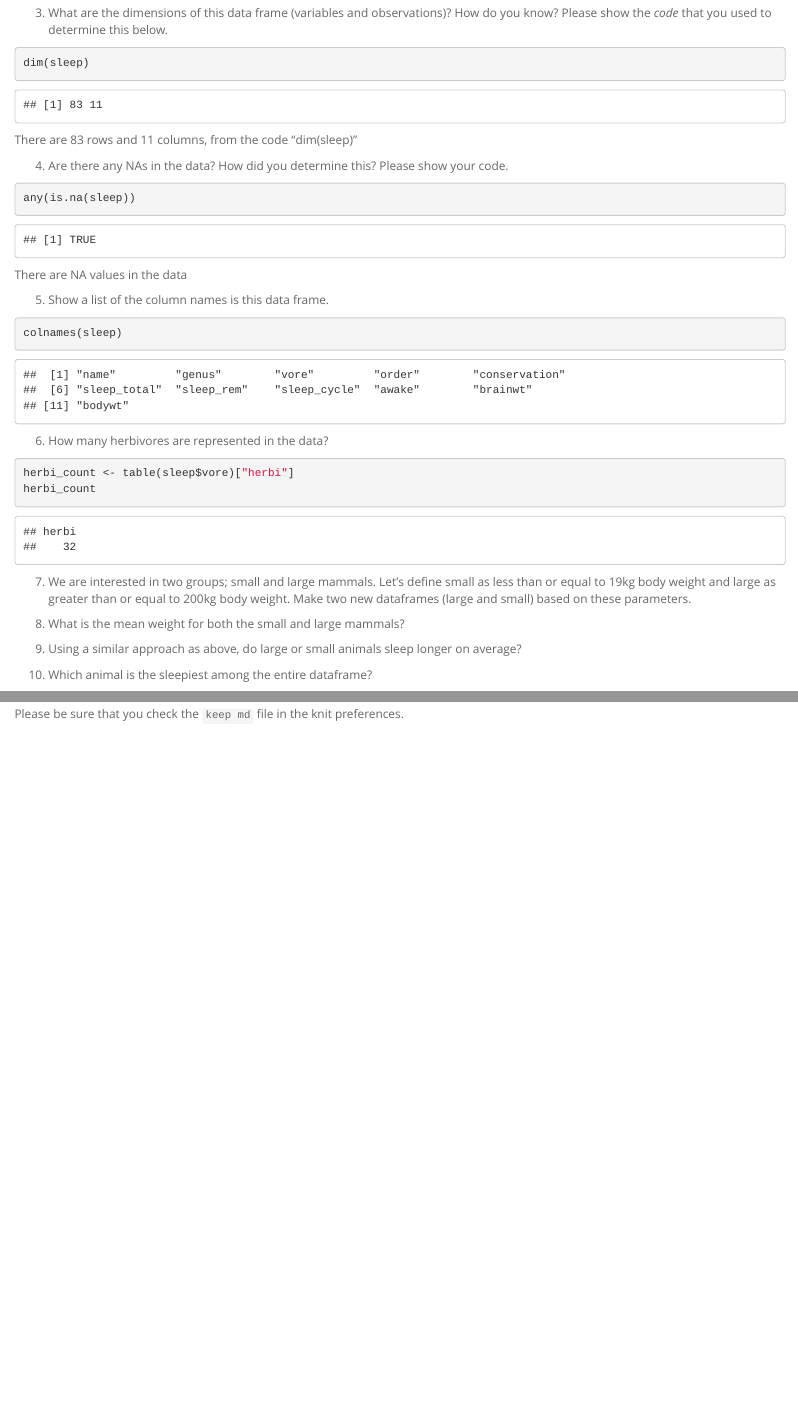
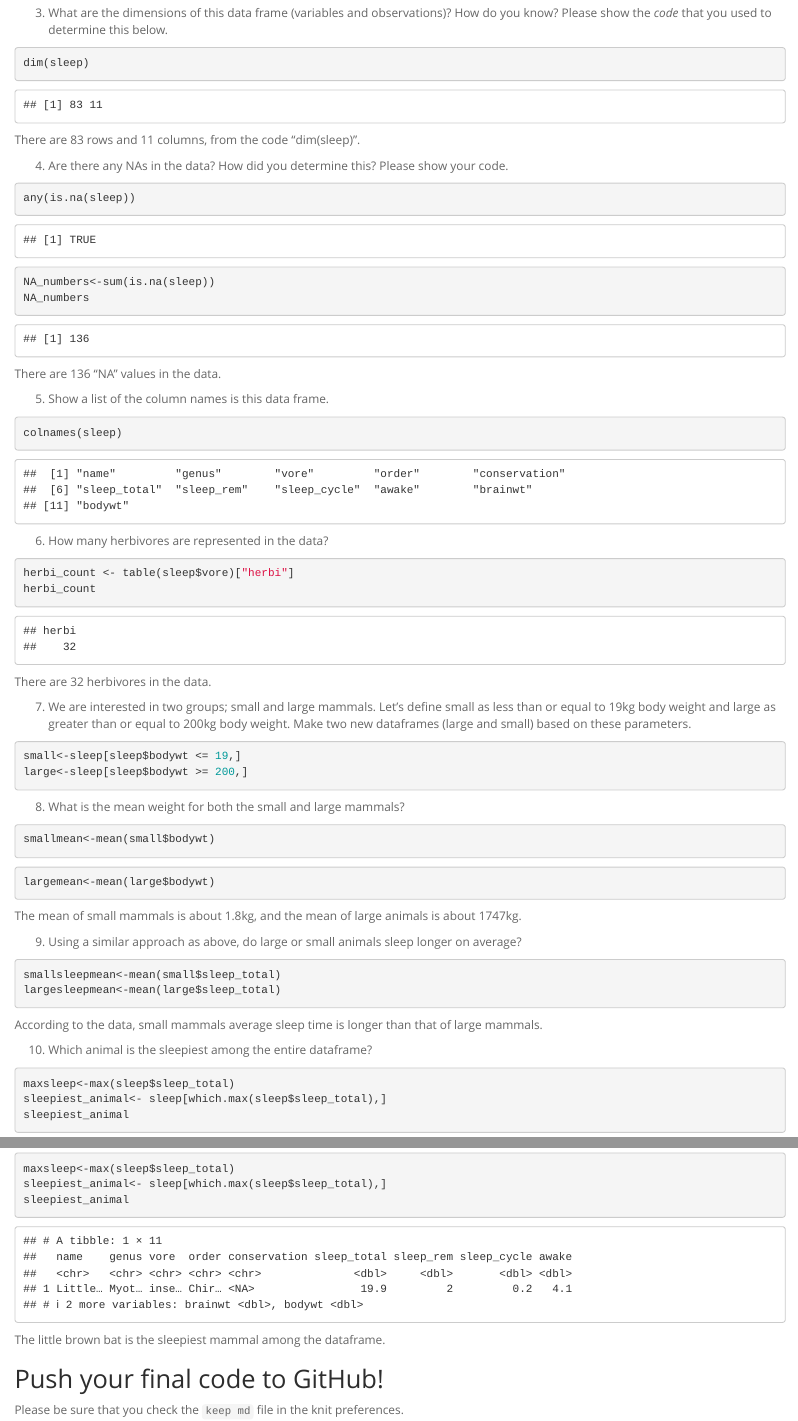
Before and after one commit to neighborwangsaid/BIS15W2024_edu, an R Markdown document (lab3/lab3_hw.Rmd): the page in a window 1100 px wide, from 610 px down, and a second part further down, joined at a grey line. Rendered offline with R 4.5, knitr and Pandoc, with nearby package versions.

Commit message:
homework

````diff
--- a/lab3/lab3_hw.Rmd
+++ b/lab3/lab3_hw.Rmd
@@ -34,13 +34,15 @@ sleep<-msleep
 ```{r}
 dim(sleep)
 ```
-There are 83 rows and 11 columns, from the code "dim(sleep)"
+There are 83 rows and 11 columns, from the code "dim(sleep)".
 
 4. Are there any NAs in the data? How did you determine this? Please show your code.
 ```{r}
 any(is.na(sleep))
+NA_numbers<-sum(is.na(sleep))
+NA_numbers
 ```
-There are NA values in the data
+There are 136 "NA" values in the data.
 
 5. Show a list of the column names is this data frame.
 ```{r}
@@ -52,27 +54,39 @@ colnames(sleep)
 herbi_count <- table(sleep$vore)["herbi"]
 herbi_count
 ```
+There are 32 herbivores in the data.
 
 7. We are interested in two groups; small and large mammals. Let's define small as less than or equal to 19kg body weight and large as greater than or equal to 200kg body weight. Make two new dataframes (large and small) based on these parameters.
 ```{r}
 
+small<-sleep[sleep$bodywt <= 19,]
+large<-sleep[sleep$bodywt >= 200,]
 ```
 
 8. What is the mean weight for both the small and large mammals?
 ```{r}
-
+smallmean<-mean(small$bodywt)
 ```
 
 ```{r}
-
+largemean<-mean(large$bodywt)
 ```
+The mean of small mammals is about 1.8kg, and the mean of large animals is about 1747kg.
 
 9. Using a similar approach as above, do large or small animals sleep longer on average?
-
-
+```{r}
+smallsleepmean<-mean(small$sleep_total)
+largesleepmean<-mean(large$sleep_total)
+```
+According to the data, small mammals average sleep time is longer than that of large mammals.
 
 10. Which animal is the sleepiest among the entire dataframe?
-
+```{r}
+maxsleep<-max(sleep$sleep_total)
+sleepiest_animal<- sleep[which.max(sleep$sleep_total),]
+sleepiest_animal
+```
+The little brown bat is the sleepiest mammal among the dataframe.
 
 ## Push your final code to GitHub!
 Please be sure that you check the `keep md` file in the knit preferences.
````
Also changed, not shown: lab3/lab3_hw.html (added), 1 other file.
